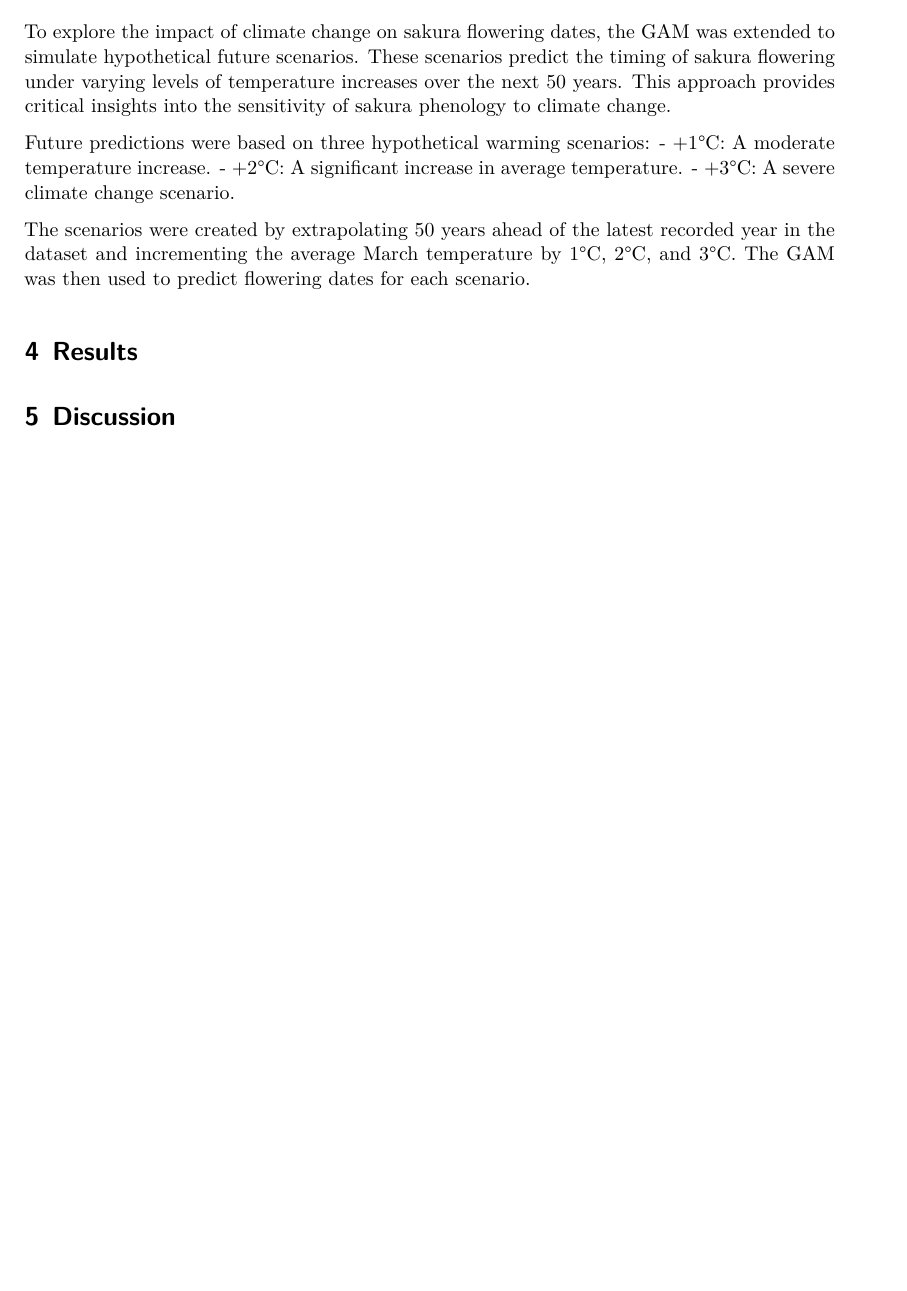
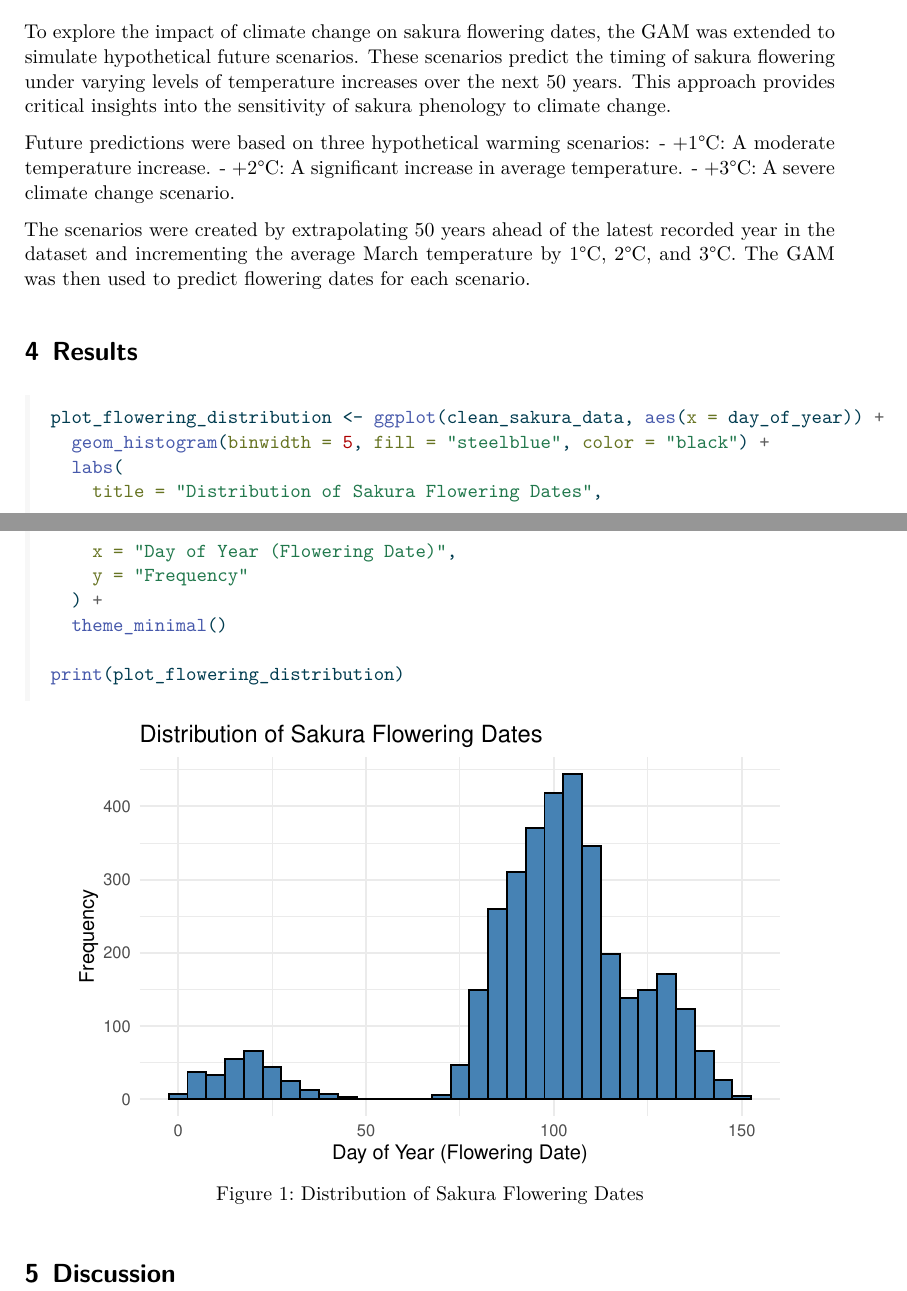
Before and after one commit to leemarik/sakura-flowering-trends, a Quarto document (paper/paper.qmd): part of page 7 of 9 before the commit and two parts of pages 7 and 8 of 10 after it, the two joined at a grey line, cut so that both start at the same text, the shorter picture padded with empty space. The pictures show the output file paper/paper.pdf that the author committed with the source.

Commit message:
check render ability

````diff
--- a/paper/paper.qmd
+++ b/paper/paper.qmd
@@ -156,3 +156,4 @@ The scenarios were created by extrapolating 50 years ahead of the latest recorde
 
 # Results {#sec-results}
 
+```{r}
@@ -159,3 +163,19 @@ The scenarios were created by extrapolating 50 years ahead of the latest recorde
+#| message: false
+#| fig-align: center
+
+
+plot_flowering_distribution <- ggplot(clean_sakura_data, aes(x = day_of_year)) +
+  geom_histogram(binwidth = 5, fill = "steelblue", color = "black") +
+  labs(
+    title = "Distribution of Sakura Flowering Dates",
+    x = "Day of Year (Flowering Date)",
+    y = "Frequency"
+  ) +
+  theme_minimal()
+
+print(plot_flowering_distribution)
+```
+
 # Discussion {#sec-discussion}
 
 
````
Also changed, not shown: paper/paper.pdf, paper/paper.qmd (3 more changed lines).
